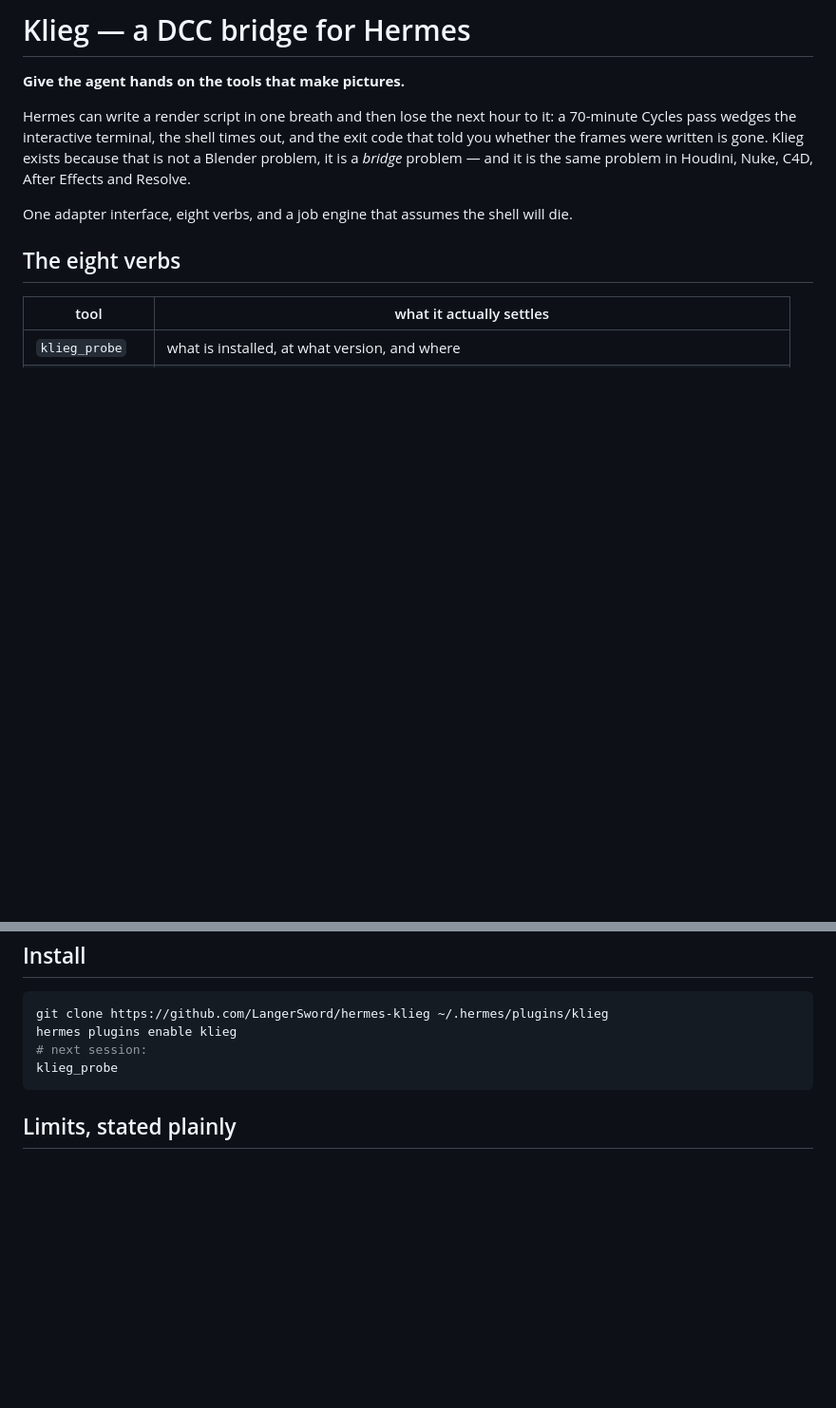
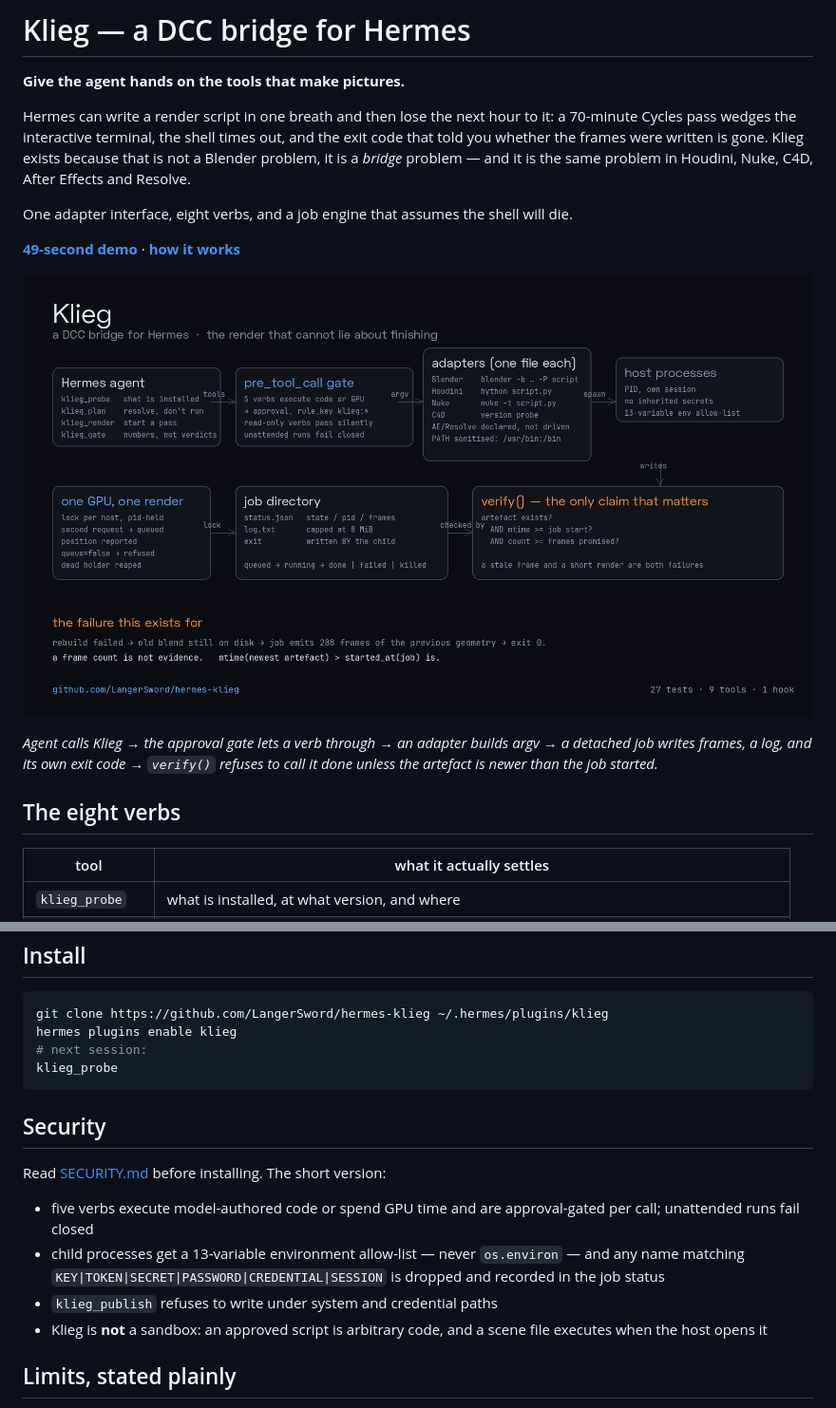
Before and after one commit to LangerSword/hermes-klieg, a Markdown page: README.md, 2 parts joined by grey strips. Shown at 95% size. GitHub-like rendering; pictures changed too: docs/media/whiteboard.png (added); blank space fills up the shorter version.

````diff
--- a/README.md
+++ b/README.md
@@ -9,6 +9,14 @@ not a Blender problem, it is a *bridge* problem — and it is the same problem i
 Nuke, C4D, After Effects and Resolve.
 
 One adapter interface, eight verbs, and a job engine that assumes the shell will die.
+
+**[49-second demo](docs/media/klieg_demo.mp4)** · **[how it works](docs/media/whiteboard.png)**
+
+[![How Klieg works](docs/media/whiteboard.png)](docs/media/whiteboard.png)
+
+*Agent calls Klieg → the approval gate lets a verb through → an adapter builds argv → a
+detached job writes frames, a log, and its own exit code → `verify()` refuses to call it done
+unless the artefact is newer than the job started.*
 
 ## The eight verbs
 
@@ -105,6 +113,19 @@ hermes plugins enable klieg
 klieg_probe
 ```
 
+## Security
+
+Read [SECURITY.md](SECURITY.md) before installing. The short version:
+
+- five verbs execute model-authored code or spend GPU time and are approval-gated per call;
+  unattended runs fail closed
+- child processes get a 13-variable environment allow-list — never `os.environ` — and any name
+  matching `KEY|TOKEN|SECRET|PASSWORD|CREDENTIAL|SESSION` is dropped and recorded in the job
+  status
+- `klieg_publish` refuses to write under system and credential paths
+- Klieg is **not** a sandbox: an approved script is arbitrary code, and a scene file executes
+  when the host opens it
+
 ## Limits, stated plainly
 
 - **No live UI bridge yet.** 0.1 drives batch/headless only. A socket into an open Blender
````
Also changed, not shown: VERIFICATION.md (+8 -4 lines), 4 other files.
